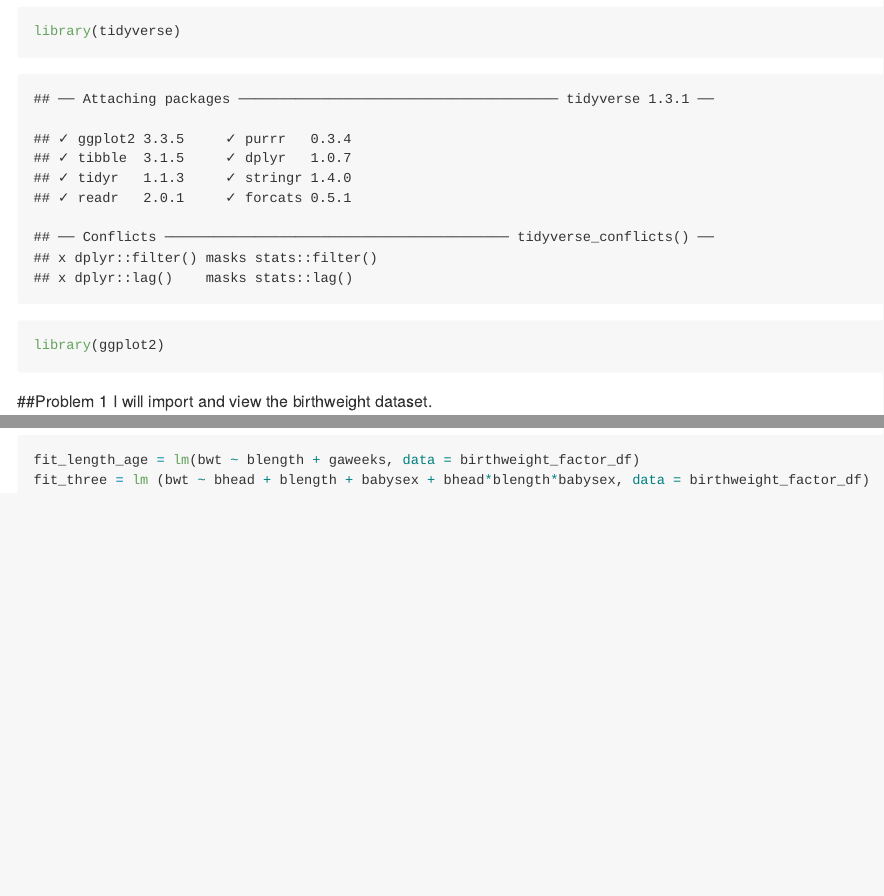
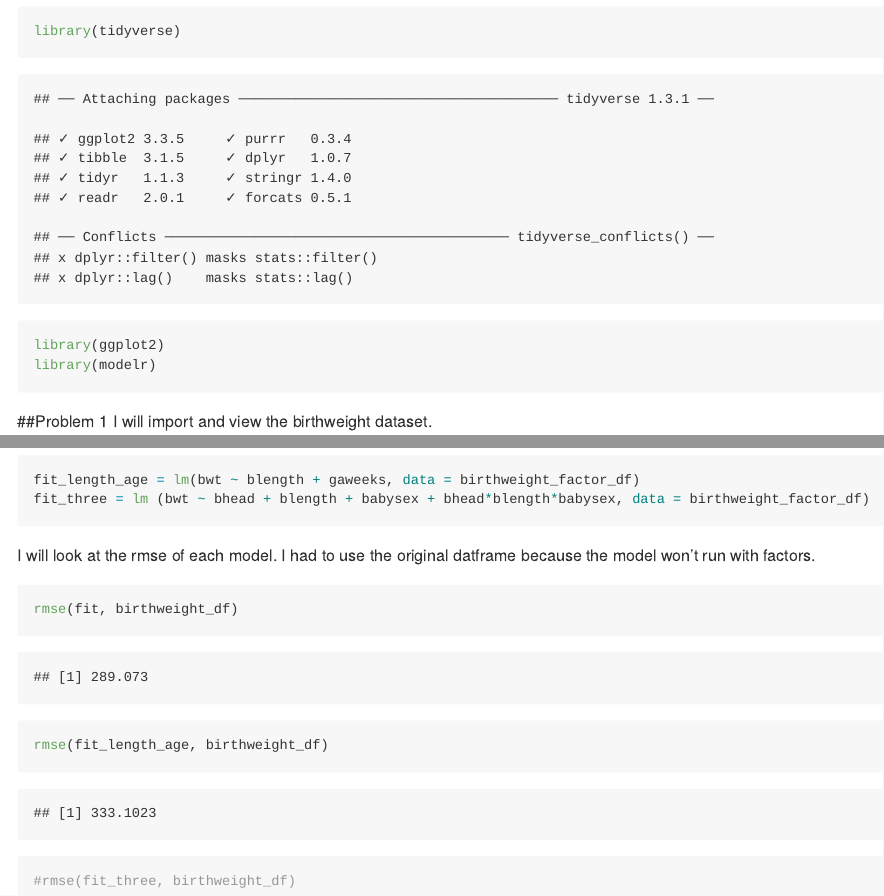
Before and after one commit to mattspotnitz/p8105_hw6_mes2165, an R Markdown document (hw6.Rmd): the page in a window 1100 px wide, from 140 px down, and a second part further down, joined at a grey line. The pictures show the output file hw6.md that the author committed with the source, drawn offline in the style of GitHub; long lines of code are wrapped.

Commit message:
Progress on model validation.

````diff
--- a/hw6.Rmd
+++ b/hw6.Rmd
@@ -7,6 +7,7 @@ output: github_document
 ```{r}
 library(tidyverse)
 library(ggplot2)
+library(modelr)
 ```
 ##Problem 1
 I will import and view the birthweight dataset.
@@ -85,3 +86,9 @@ Now I will fit more models.
 fit_length_age = lm(bwt ~ blength + gaweeks, data = birthweight_factor_df)
 fit_three = lm (bwt ~ bhead + blength + babysex + bhead*blength*babysex, data = birthweight_factor_df)
 ```
+I will look at the rmse of each model. I had to use the original datframe because the model won't run with factors.
+```{r}
+rmse(fit, birthweight_df)
+rmse(fit_length_age, birthweight_df)
+#rmse(fit_three, birthweight_df)
+```
````
Also changed, not shown: hw6.md.
